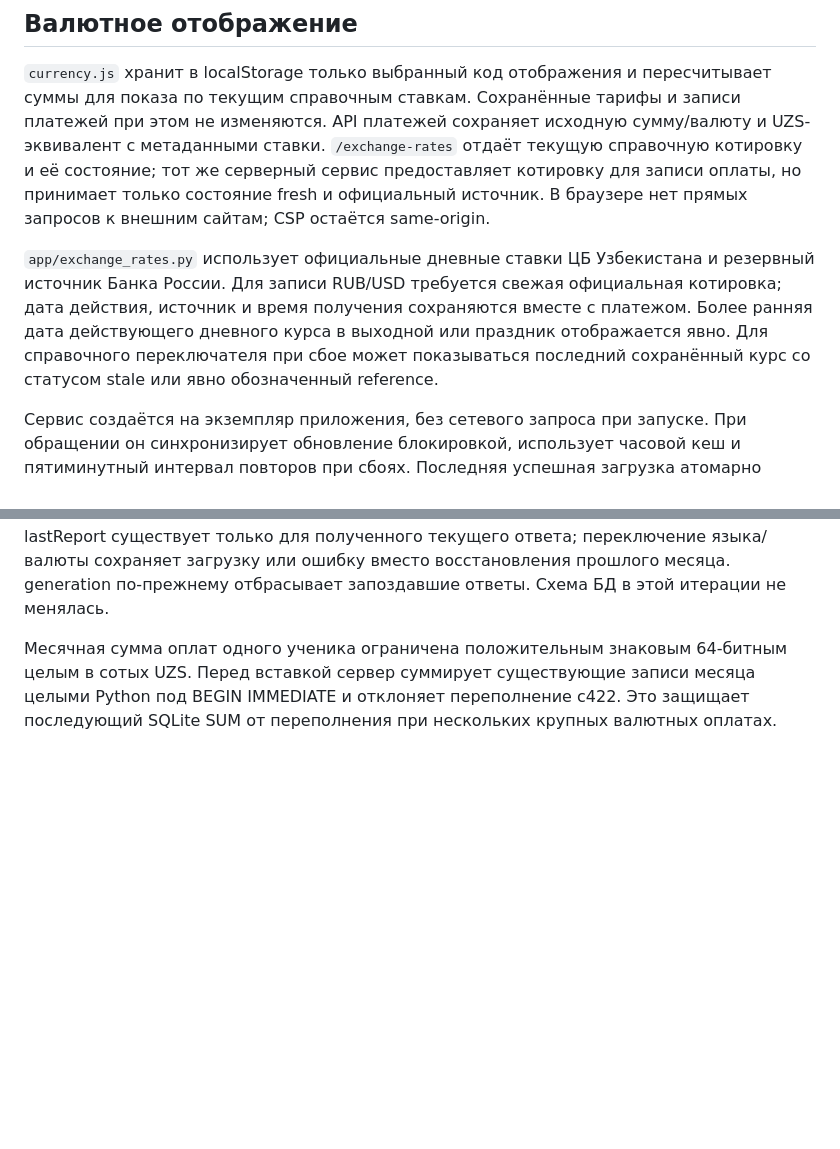
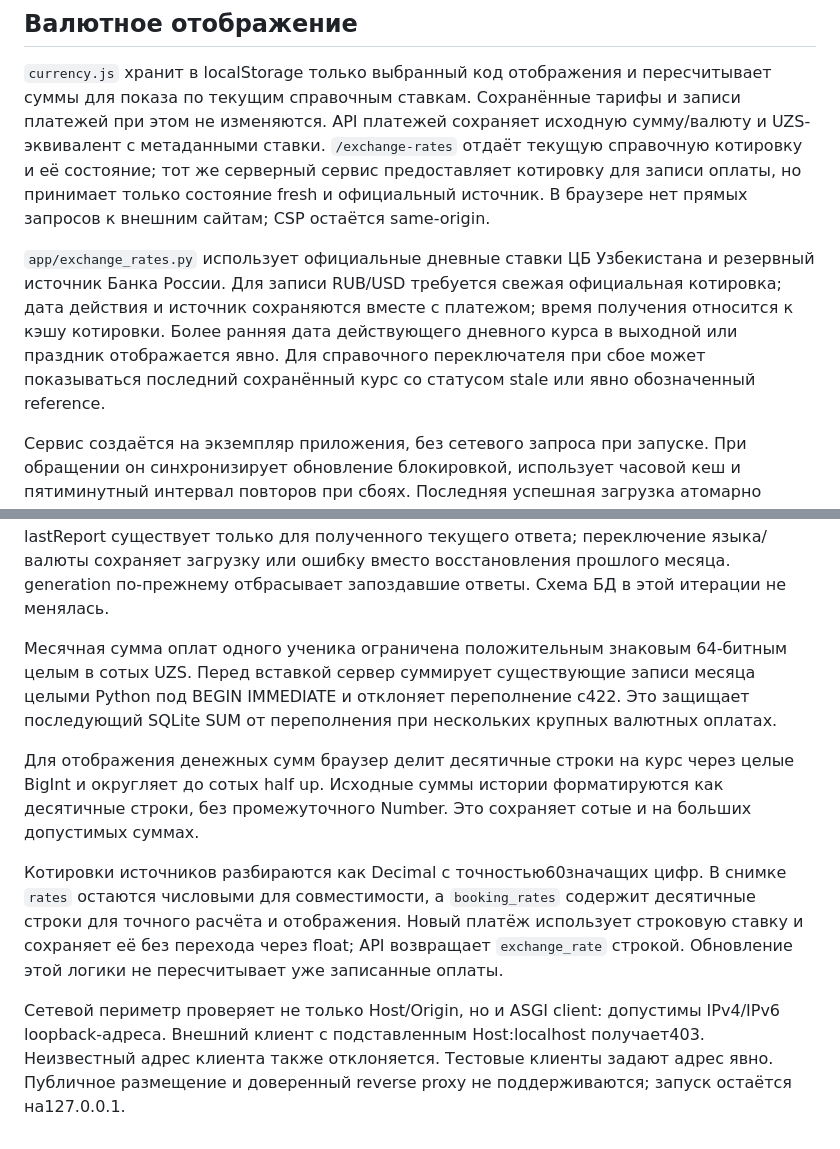
Before and after one commit to kevinscott66/vedomost, a Markdown page: docs/architecture.md, 2 parts joined by grey strips. Drawn GitHub-style; blank space fills up the shorter version.

Commit message:
Preserve exact FX decimals and strengthen local access checks

```diff
--- a/docs/architecture.md
+++ b/docs/architecture.md
@@ -48,7 +48,7 @@ FastAPI обслуживает JSON API и статические HTML/CSS/JS с
 
 `currency.js` хранит в localStorage только выбранный код отображения и пересчитывает суммы для показа по текущим справочным ставкам. Сохранённые тарифы и записи платежей при этом не изменяются. API платежей сохраняет исходную сумму/валюту и UZS-эквивалент с метаданными ставки. `/exchange-rates` отдаёт текущую справочную котировку и её состояние; тот же серверный сервис предоставляет котировку для записи оплаты, но принимает только состояние fresh и официальный источник. В браузере нет прямых запросов к внешним сайтам; CSP остаётся same-origin.
 
-`app/exchange_rates.py` использует официальные дневные ставки ЦБ Узбекистана и резервный источник Банка России. Для записи RUB/USD требуется свежая официальная котировка; дата действия, источник и время получения сохраняются вместе с платежом. Более ранняя дата действующего дневного курса в выходной или праздник отображается явно. Для справочного переключателя при сбое может показываться последний сохранённый курс со статусом stale или явно обозначенный reference.
+`app/exchange_rates.py` использует официальные дневные ставки ЦБ Узбекистана и резервный источник Банка России. Для записи RUB/USD требуется свежая официальная котировка; дата действия и источник сохраняются вместе с платежом; время получения относится к кэшу котировки. Более ранняя дата действующего дневного курса в выходной или праздник отображается явно. Для справочного переключателя при сбое может показываться последний сохранённый курс со статусом stale или явно обозначенный reference.
 
 Сервис создаётся на экземпляр приложения, без сетевого запроса при запуске. При обращении он синхронизирует обновление блокировкой, использует часовой кеш и пятиминутный интервал повторов при сбоях. Последняя успешная загрузка атомарно сохраняется в `<имя-файла-БД>.exchange-rates.json` рядом с файлом БД. При отказе сети используются прежние данные со статусом stale; начальный резерв reference имеет дату 28.10.2026 и не выдаётся за свежую загрузку. Таймауты, предел размера ответа, проверка чисел/дат и ограниченные перенаправления применяются к внешним данным. Кэш курса хранится отдельно и не меняет схему SQLite.
 
@@ -72,3 +72,9 @@ FastAPI обслуживает JSON API и статические HTML/CSS/JS с
 Каждый запрос отчёта сразу очищает предыдущие суммы и действия, показывая загрузку. lastReport существует только для полученного текущего ответа; переключение языка/валюты сохраняет загрузку или ошибку вместо восстановления прошлого месяца. generation по-прежнему отбрасывает запоздавшие ответы. Схема БД в этой итерации не менялась.
 
 Месячная сумма оплат одного ученика ограничена положительным знаковым 64-битным целым в сотых UZS. Перед вставкой сервер суммирует существующие записи месяца целыми Python под BEGIN IMMEDIATE и отклоняет переполнение с422. Это защищает последующий SQLite SUM от переполнения при нескольких крупных валютных оплатах.
+
+Для отображения денежных сумм браузер делит десятичные строки на курс через целые BigInt и округляет до сотых half up. Исходные суммы истории форматируются как десятичные строки, без промежуточного Number. Это сохраняет сотые и на больших допустимых суммах.
+
+Котировки источников разбираются как Decimal с точностью60значащих цифр. В снимке `rates` остаются числовыми для совместимости, а `booking_rates` содержит десятичные строки для точного расчёта и отображения. Новый платёж использует строковую ставку и сохраняет её без перехода через float; API возвращает `exchange_rate` строкой. Обновление этой логики не пересчитывает уже записанные оплаты.
+
+Сетевой периметр проверяет не только Host/Origin, но и ASGI client: допустимы IPv4/IPv6 loopback-адреса. Внешний клиент с подставленным Host:localhost получает403. Неизвестный адрес клиента также отклоняется. Тестовые клиенты задают адрес явно. Публичное размещение и доверенный reverse proxy не поддерживаются; запуск остаётся на127.0.0.1.
```
Also changed, not shown: README.md (+1 -1 lines), docs/verification.md (+10 -0 lines), docs/review-v7.png (added), 12 other files.
